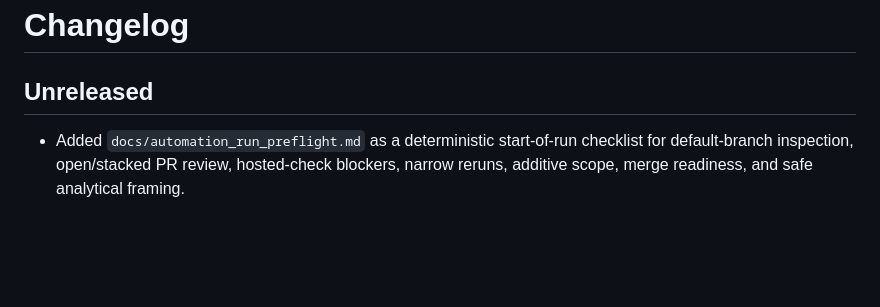
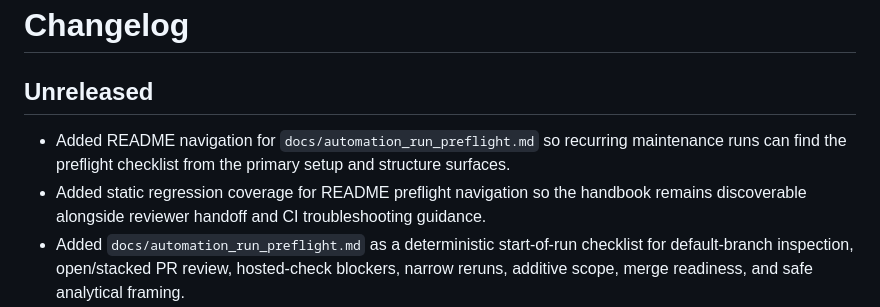
Before and after one commit to SoNotWildTurtle/MilitaryNNTroopPrediction, a Markdown page: CHANGELOG.md, the part around the change. Rendered like a GitHub page; blank space fills up the shorter version.

Commit message:
Note README preflight navigation

```diff
--- a/CHANGELOG.md
+++ b/CHANGELOG.md
@@ -2,6 +2,8 @@
 
 ## Unreleased
 
+- Added README navigation for `docs/automation_run_preflight.md` so recurring maintenance runs can find the preflight checklist from the primary setup and structure surfaces.
+- Added static regression coverage for README preflight navigation so the handbook remains discoverable alongside reviewer handoff and CI troubleshooting guidance.
 - Added `docs/automation_run_preflight.md` as a deterministic start-of-run checklist for default-branch inspection, open/stacked PR review, hosted-check blockers, narrow reruns, additive scope, merge readiness, and safe analytical framing.
 - Added static regression coverage for the automation run preflight handbook so recurring maintenance runs keep failure-first triage, required hosted checks, compatibility, rollback, and safety language documented.
 - Added `docs/reviewer_handoff_navigation.md` as a first-stop routing map for hosted checks, workflow gates, schema docs, merge readiness records, blocker decisions, artifact provenance, gap reports, and narrow rerun commands.
```
